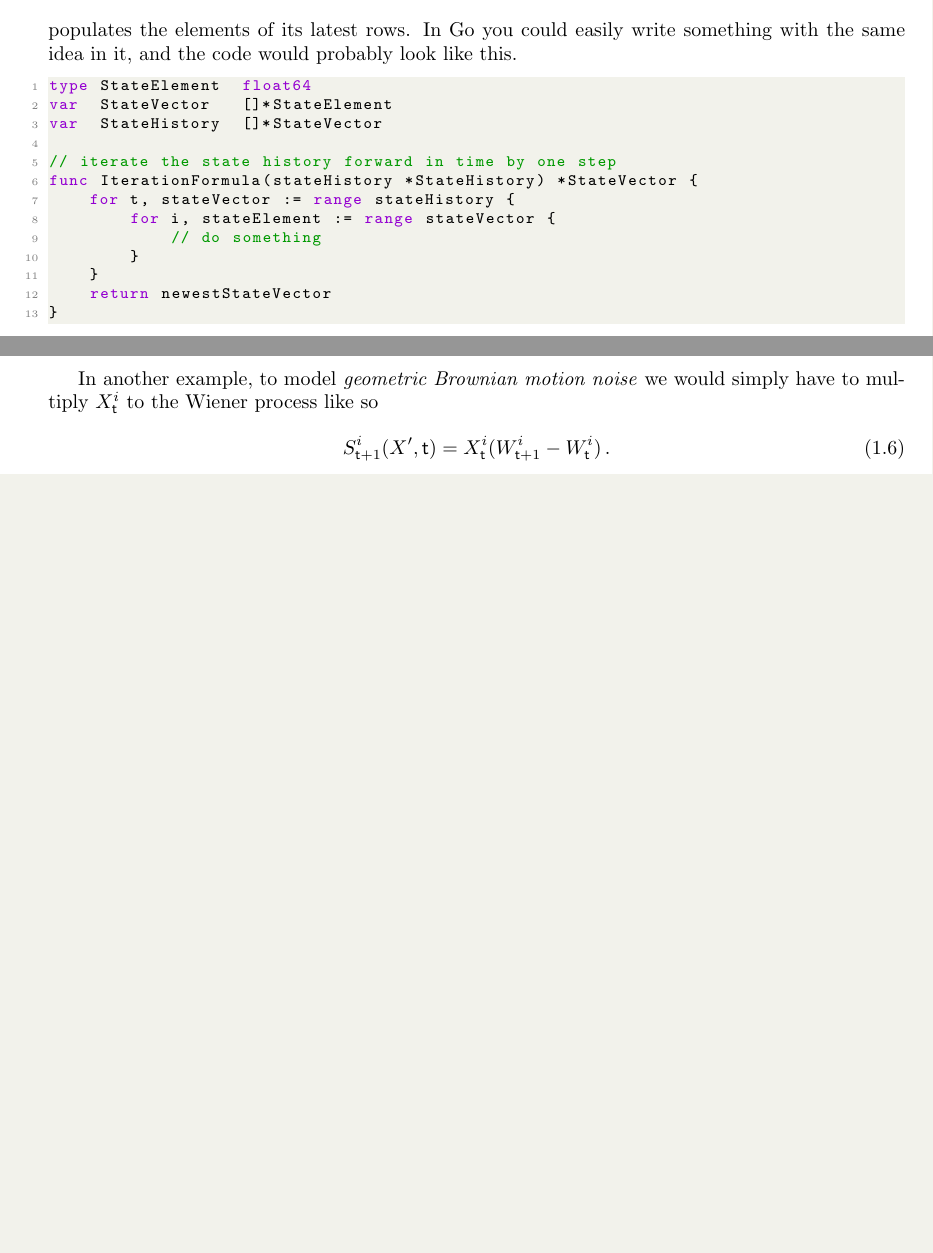
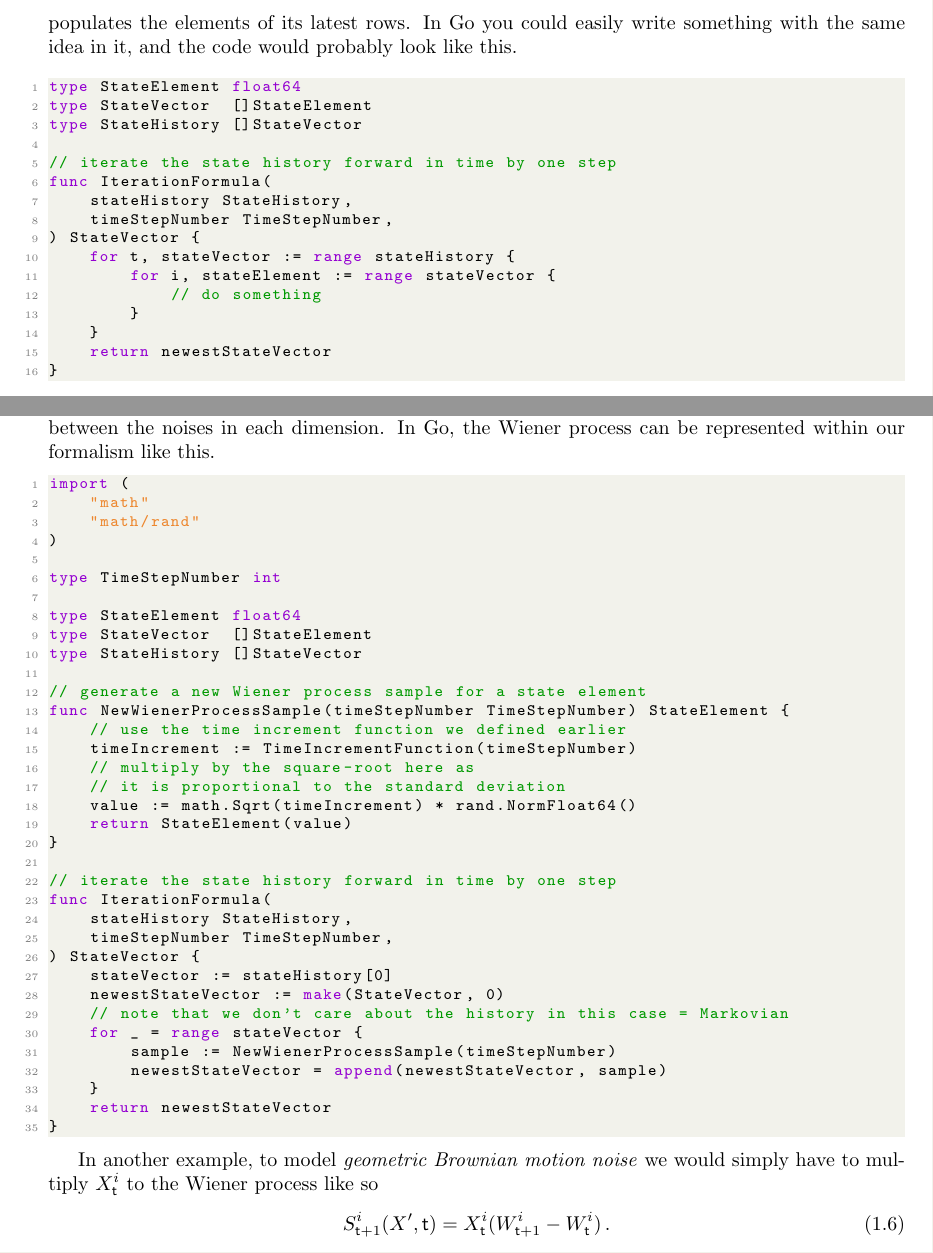
Before and after one commit to umbralcalc/worlds-of-observation, a LaTeX thesis (book.tex): two parts of pages 10 and 12 of 60, joined at a grey line, cut so that both start at the same text, the shorter picture padded with empty space. Compiled offline with pdfLaTeX.

Commit message:
added some code blocks

```diff
--- a/book.tex
+++ b/book.tex
@@ -41,13 +41,14 @@
 \definecolor{codegray}{rgb}{0.5,0.5,0.5}
 \definecolor{codepurple}{rgb}{0.58,0,0.82}
 \definecolor{backcolour}{rgb}{0.95,0.95,0.92}
+\definecolor{cadmiumorange}{rgb}{0.93, 0.53, 0.18}
 
 \lstdefinestyle{mystyle}{
     backgroundcolor=\color{backcolour},
     commentstyle=\color{codegreen},
     keywordstyle=\color{codepurple},
     numberstyle=\tiny\color{codegray},
-    stringstyle=\color{orange},
+    stringstyle=\color{cadmiumorange},
     basicstyle=\ttfamily\footnotesize,
     breakatwhitespace=false,
     breaklines=true,
@@ -168,12 +169,15 @@ where: $i$ is an index for the dimensions of the `state' space; ${\sf t}$ is the
 The basic computational idea here is illustrated in Fig.~\ref{fig:fundamental-loop}; we iterate the matrix $X$ forward in time by a row, and use its previous version $X'$ as an entire matrix input into a function which populates the elements of its latest rows. In Go you could easily write something with the same idea in it, and the code would probably look like this.
 
 \begin{lstlisting}[language=Go]
-type StateElement  float64
-var  StateVector   []*StateElement
-var  StateHistory  []*StateVector
+type StateElement float64
+type StateVector  []StateElement
+type StateHistory []StateVector
 
 // iterate the state history forward in time by one step
-func IterationFormula(stateHistory *StateHistory) *StateVector {
+func IterationFormula(
+    stateHistory StateHistory,
+    timeStepNumber TimeStepNumber,
+) StateVector {
     for t, stateVector := range stateHistory {
         for i, stateElement := range stateVector {
             // do something
@@ -236,7 +240,45 @@ One draws the increments $W^i_{{\sf t}+1}-W^i_{\sf t}$ from a normal distributio
 P^i_{{\sf t}+1}(x) &= {\sf NormalPDF}[x^i;0,\delta t({\sf t}+1)] \,.
 \end{align}
 %%
-Note that for state spaces with dimensions $>1$, we could also allow for non-trivial cross-correlations between the noises in each dimension.
+Note that for state spaces with dimensions $>1$, we could also allow for non-trivial cross-correlations between the noises in each dimension. In Go, the Wiener process can be represented within our formalism like this.
+
+\begin{lstlisting}[language=Go]
+import (
+    "math"
+    "math/rand"
+)
+
+type TimeStepNumber int
+
+type StateElement float64
+type StateVector  []StateElement
+type StateHistory []StateVector
+
+// generate a new Wiener process sample for a state element
+func NewWienerProcessSample(timeStepNumber TimeStepNumber) StateElement {
+    // use the time increment function we defined earlier
+    timeIncrement := TimeIncrementFunction(timeStepNumber)
+    // multiply by the square-root here as
+    // it is proportional to the standard deviation
+    value := math.Sqrt(timeIncrement) * rand.NormFloat64()
+    return StateElement(value)
+}
+
+// iterate the state history forward in time by one step
+func IterationFormula(
+    stateHistory StateHistory,
+    timeStepNumber TimeStepNumber,
+) StateVector {
+    stateVector := stateHistory[0]
+    newestStateVector := make(StateVector, 0)
+    // note that we don't care about the history in this case = Markovian
+    for _ = range stateVector {
+        sample := NewWienerProcessSample(timeStepNumber)
+        newestStateVector = append(newestStateVector, sample)
+    }
+    return newestStateVector
+}
+\end{lstlisting}
 
 In another example, to model \emph{geometric Brownian motion noise} we would simply have to multiply $X^i_{\sf t}$ to the Wiener process like so
 %%
```
Also changed, not shown: book.pdf, book.tex (2 more changed lines). Lines whose indentation alone changed are shown as unchanged.
